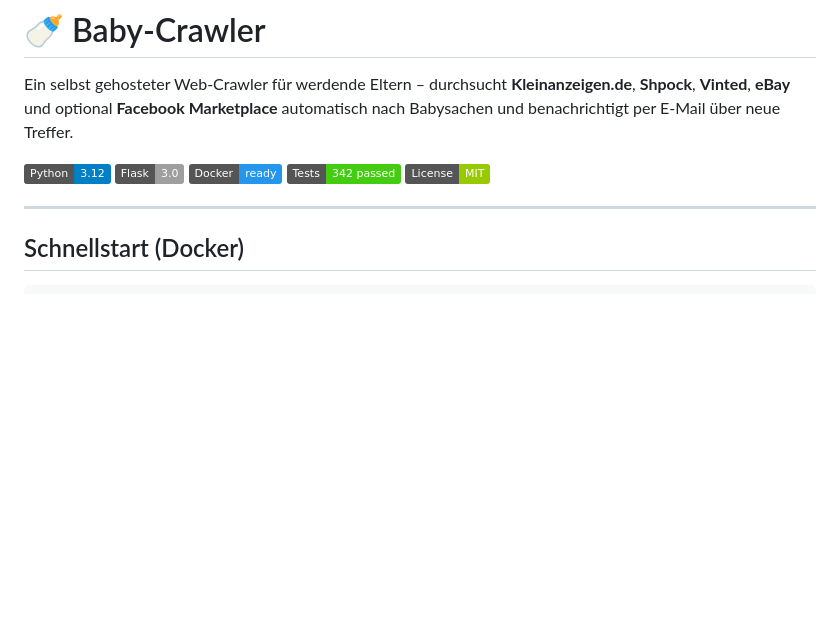
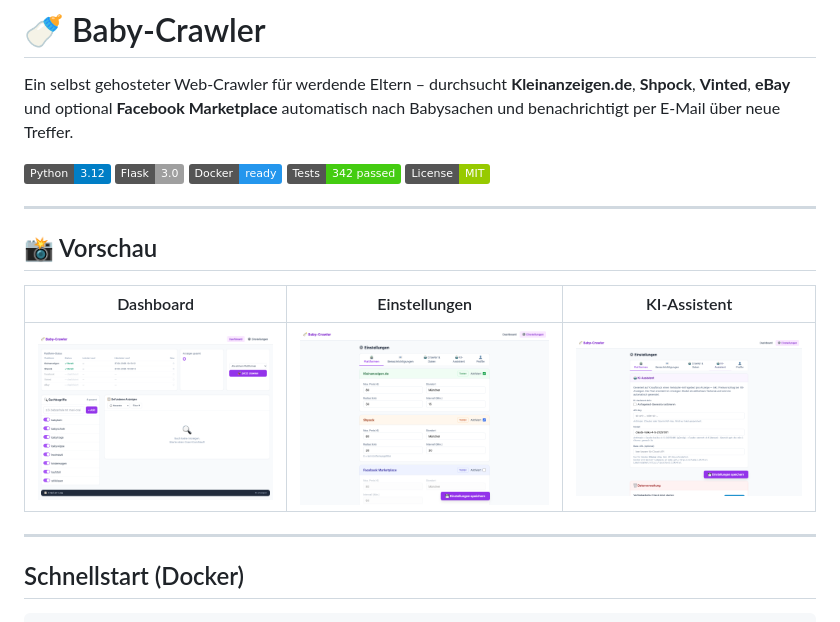
Before and after one commit to descipar/marktcrawler, a Markdown page: README.md, the part around the change. GitHub-like rendering; pictures changed too: docs/screenshots/dashboard.png (added), docs/screenshots/settings-ai.png (added), docs/screenshots/settings.png (added); badges without logos; blank space fills up the shorter version.

Commit message:
docs: add UI screenshots as README preview images
Three dashboard/settings screenshots captured with shot-scraper added to
docs/screenshots/ and displayed as a preview table in README.md.

Co-Authored-By: Claude Sonnet 4.6 <noreply@anthropic.com>

```diff
--- a/README.md
+++ b/README.md
@@ -7,6 +7,14 @@ Ein selbst gehosteter Web-Crawler für werdende Eltern – durchsucht **Kleinanz
 ![Docker](https://img.shields.io/badge/Docker-ready-2496ED?logo=docker&logoColor=white)
 ![Tests](https://img.shields.io/badge/Tests-342%20passed-brightgreen?logo=pytest)
 ![License](https://img.shields.io/badge/License-MIT-green)
+
+---
+
+## 📸 Vorschau
+
+| Dashboard | Einstellungen | KI-Assistent |
+|:---------:|:-------------:|:------------:|
+| ![Dashboard](docs/screenshots/dashboard.png) | ![Einstellungen](docs/screenshots/settings.png) | ![KI-Assistent](docs/screenshots/settings-ai.png) |
 
 ---
 
```
